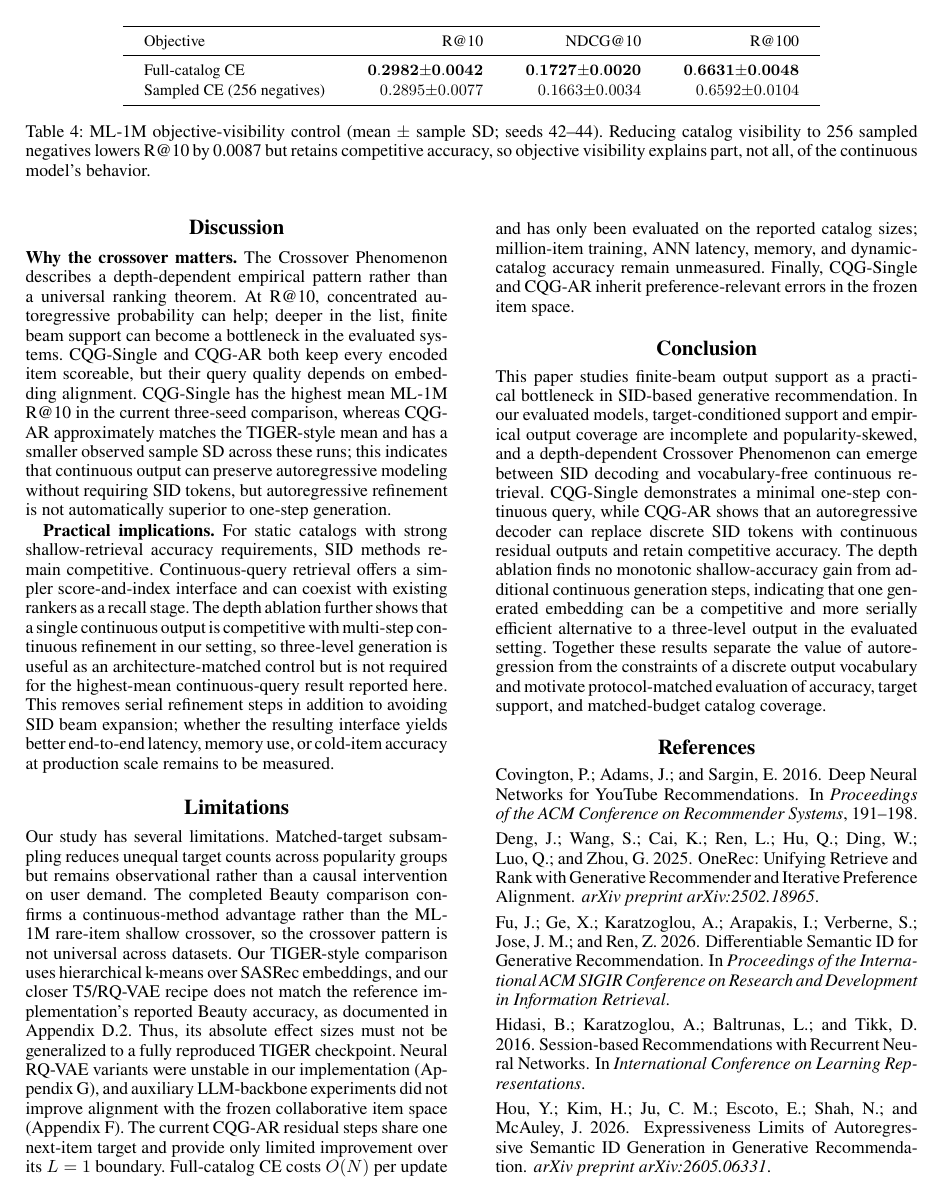
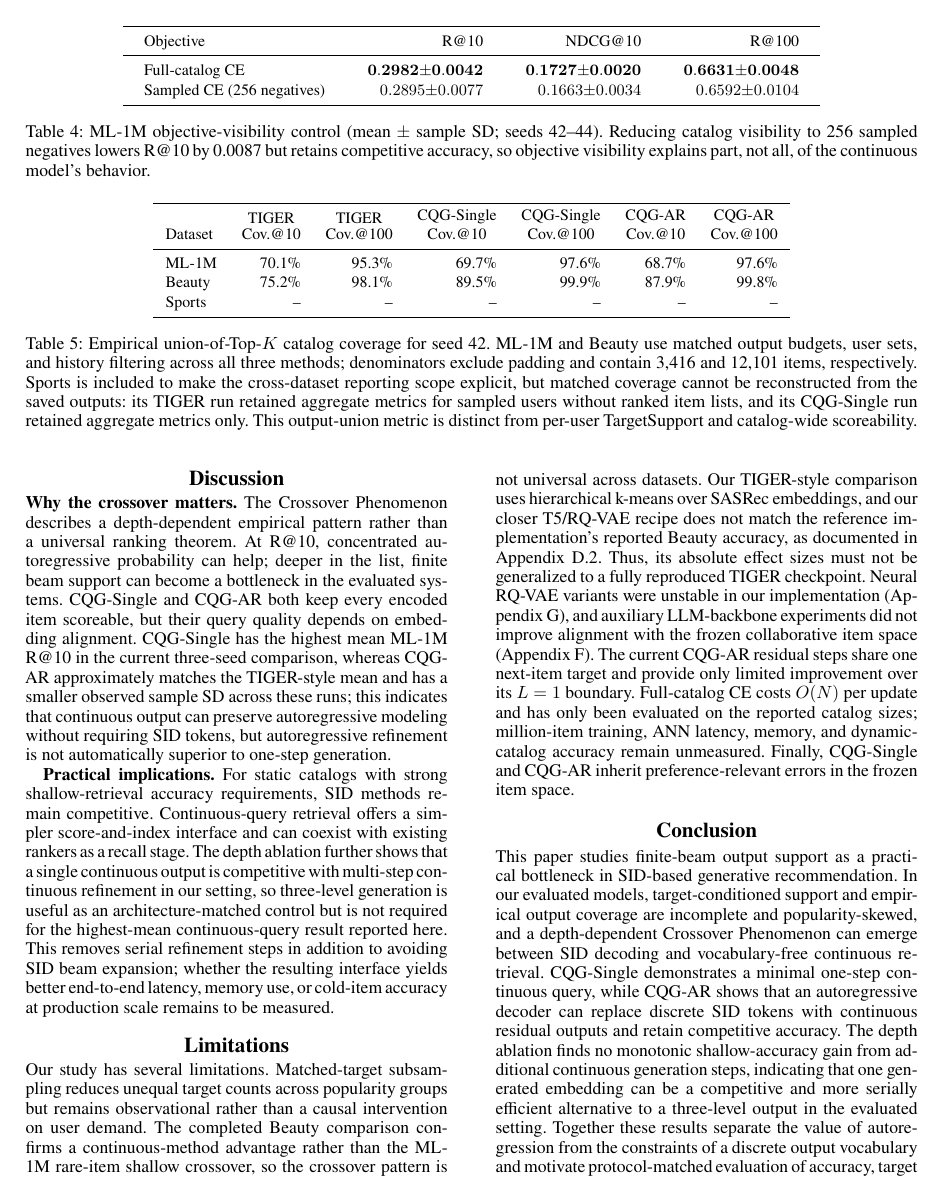
Before and after one commit to YuSun798/beyond_semantic_ids, a LaTeX paper (AnonymousSubmission2027.tex): page 7 of 17. Compiled offline with pdfLaTeX.

Commit message:
Promote catalog coverage analysis to main results

```diff
--- a/AnonymousSubmission2027.tex
+++ b/AnonymousSubmission2027.tex
@@ -414,3 +428,33 @@ Sampled CE (256 negatives) & $0.2895{\pm}0.0077$ & $0.1663{\pm}0.0034$ & $0.6592
+\begin{table*}[t]
+\centering
+\small
+\setlength{\tabcolsep}{7pt}
+\renewcommand{\arraystretch}{1.12}
+\begin{tabular}{lrrrrrr}
+\toprule
+Dataset &
+\shortstack{TIGER\\Cov.@10} &
+\shortstack{TIGER\\Cov.@100} &
+\shortstack{CQG-Single\\Cov.@10} &
+\shortstack{CQG-Single\\Cov.@100} &
+\shortstack{CQG-AR\\Cov.@10} &
+\shortstack{CQG-AR\\Cov.@100} \\
+\midrule
+ML-1M & 70.1\% & 95.3\% & 69.7\% & 97.6\% & 68.7\% & 97.6\% \\
+Beauty & 75.2\% & 98.1\% & 89.5\% & 99.9\% & 87.9\% & 99.8\% \\
+Sports & -- & -- & -- & -- & -- & -- \\
+\bottomrule
+\end{tabular}
+\caption{Empirical union-of-Top-$K$ catalog coverage for seed 42. ML-1M and
+Beauty use matched output budgets, user sets, and history filtering across all
+three methods; denominators exclude padding and contain 3,416 and 12,101
+items, respectively. Sports is included to make the cross-dataset reporting
+scope explicit, but matched coverage cannot be reconstructed from the saved
+outputs: its TIGER run retained aggregate metrics for sampled users without
+ranked item lists, and its CQG-Single run retained aggregate metrics only.
+This output-union metric is distinct from per-user TargetSupport and
+catalog-wide scoreability.}
+\label{tab:matched-coverage}
 \end{table*}
 
 \paragraph{Beam-width sensitivity.}
```
Also changed, not shown: 记账本.md (+1 -0 lines), AnonymousSubmission2027.tex (51 more changed lines).
